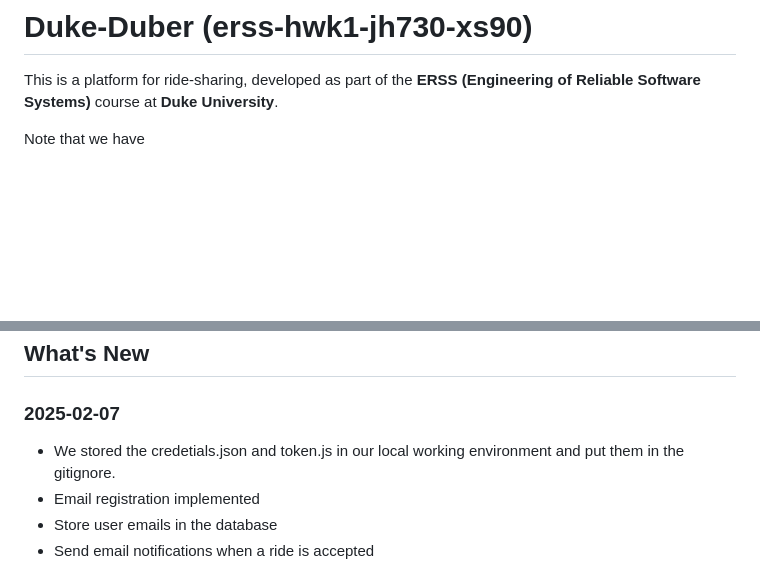
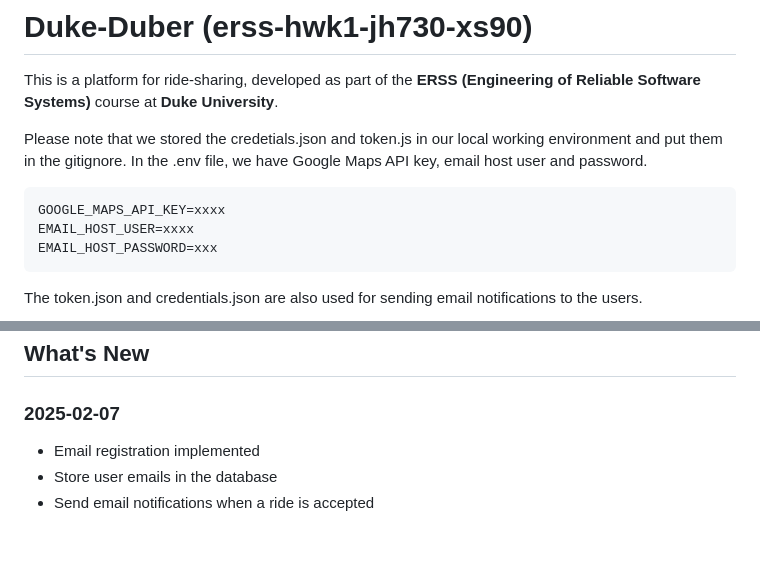
Before and after one commit to shenxingy/ride-sharing-service-webapp, a Markdown page: README.md, 2 parts joined by grey strips. GitHub-like rendering; blank space fills up the shorter version.

Commit message:
Update readme, basically we make some of the credentails to .env and credential.json files for safety reason.

````diff
--- a/README.md
+++ b/README.md
@@ -2,7 +2,16 @@
 
 This is a platform for ride-sharing, developed as part of the **ERSS (Engineering of Reliable Software Systems)** course at **Duke University**.
 
-Note that we have
+Please note that we stored the credetials.json and token.js in our local working environment and put them in the gitignore.
+In the .env file, we have Google Maps API key, email host user and password.
+```
+GOOGLE_MAPS_API_KEY=xxxx
+EMAIL_HOST_USER=xxxx
+EMAIL_HOST_PASSWORD=xxx
+```
+The token.json and credentials.json are also used for sending email notifications to the users.
+
+
 ![alt text](Homepage.png)
 
 ## What's New
@@ -10,7 +19,6 @@ Note that we have
 
 
 ### 2025-02-07
-- We stored the credetials.json and token.js in our local working environment and put them in the gitignore.
 - Email registration implemented
 - Store user emails in the database
 - Send email notifications when a ride is accepted
````
